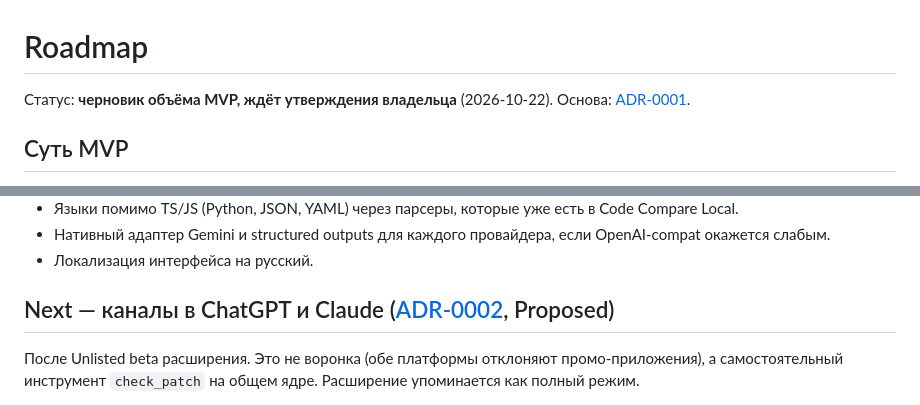
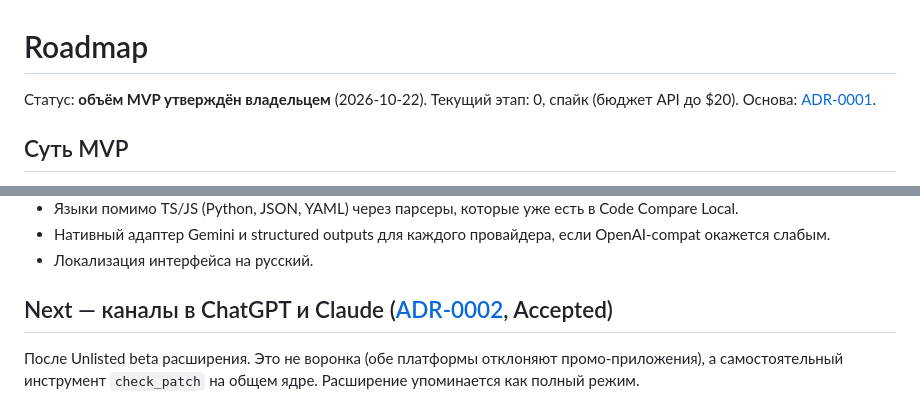
Before and after one commit to donjonson-hash/vibe-deterministic-extension, a Markdown page: docs/ROADMAP.md, 2 parts joined by grey strips. GitHub-like rendering.

```diff
--- a/docs/ROADMAP.md
+++ b/docs/ROADMAP.md
@@ -1,6 +1,6 @@
 # Roadmap
 
-Статус: **черновик объёма MVP, ждёт утверждения владельца** (2026-10-22).
+Статус: **объём MVP утверждён владельцем** (2026-10-22). Текущий этап: 0, спайк (бюджет API до $20).
 Основа: [ADR-0001](decisions/0001-chrome-mv3-llm-adapters.md).
 
 ## Суть MVP
@@ -48,7 +48,7 @@
 - Нативный адаптер Gemini и structured outputs для каждого провайдера, если OpenAI-compat окажется слабым.
 - Локализация интерфейса на русский.
 
-## Next — каналы в ChatGPT и Claude ([ADR-0002](decisions/0002-chat-platform-channels.md), Proposed)
+## Next — каналы в ChatGPT и Claude ([ADR-0002](decisions/0002-chat-platform-channels.md), Accepted)
 
 После Unlisted beta расширения. Это не воронка (обе платформы отклоняют
 промо-приложения), а самостоятельный инструмент `check_patch` на общем ядре.
```
Also changed, not shown: docs/PROJECT.md (+1 -1 lines), docs/decisions/0002-chat-platform-channels.md (+9 -8 lines).
